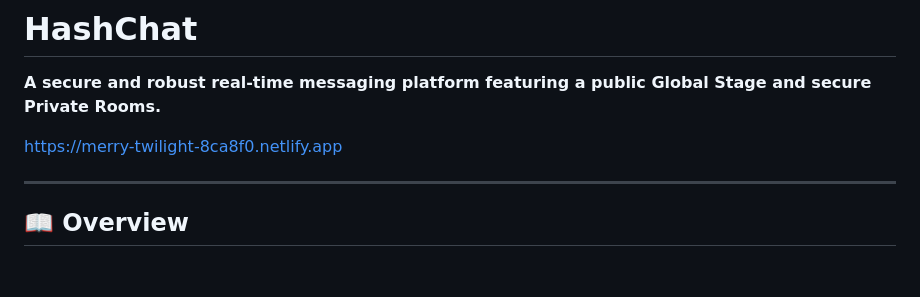
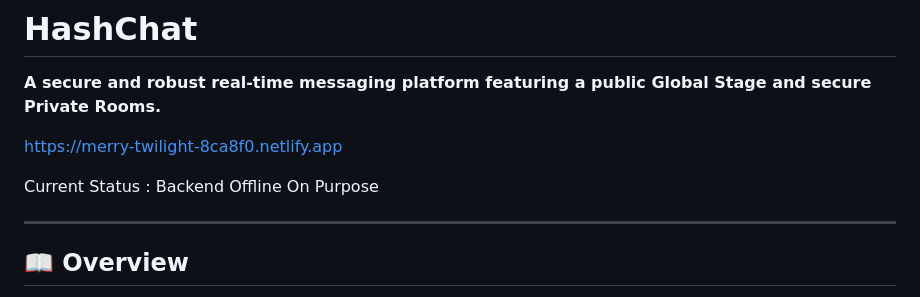
Before and after one commit to realHKV/HashChat, a Markdown page: README.md, the part around the change. GitHub-like rendering; blank space fills up the shorter version.

Commit message:
Update README with current status of backend
Added current status information to the README.

```diff
--- a/README.md
+++ b/README.md
@@ -3,6 +3,8 @@
 **A secure and robust real-time messaging platform featuring a public Global Stage and secure Private Rooms.**
 
 https://merry-twilight-8ca8f0.netlify.app
+
+Current Status : Backend Offline On Purpose
 
 ---
 
```
